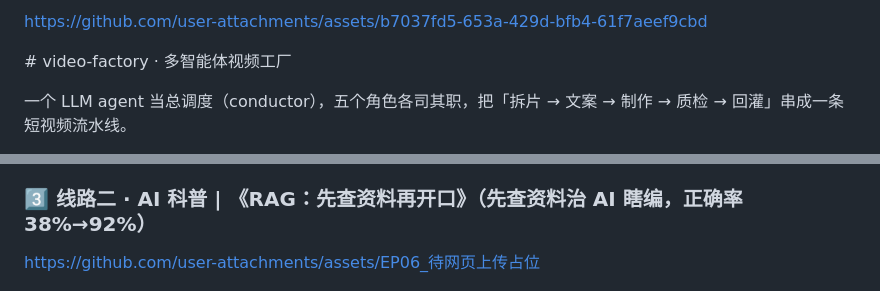
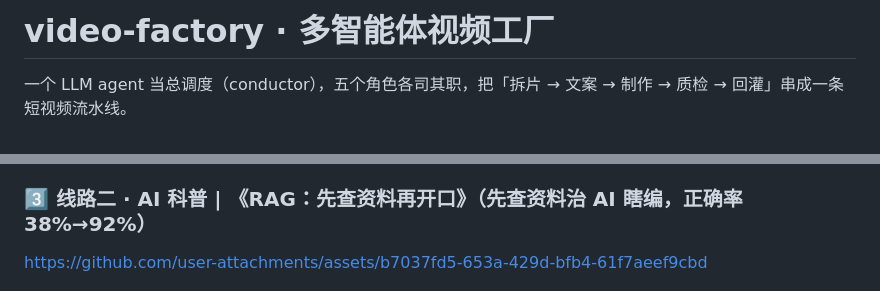
Before and after one commit to jiay123/video-factory, a Markdown page: README.md, 2 parts joined by grey strips. Rendered like a GitHub page.

Commit message:
README: move EP06 player link into showcase #3 (was pasted at top by mistake)

```diff
--- a/README.md
+++ b/README.md
@@ -1,8 +1,4 @@
-
-
-https://github.com/user-attachments/assets/b7037fd5-653a-429d-bfb4-61f7aeef9cbd
-
-﻿# video-factory · 多智能体视频工厂
+# video-factory · 多智能体视频工厂
 
 一个 LLM agent 当总调度（conductor），五个角色各司其职，把「拆片 → 文案 → 制作 → 质检 → 回灌」串成一条短视频流水线。
 
@@ -26,7 +22,7 @@ https://github.com/user-attachments/assets/41982f0e-b9db-406b-b281-5c2dbbe71804
 
 ### 3️⃣ 线路二 · AI 科普 | 《RAG：先查资料再开口》（先查资料治 AI 瞎编，正确率 38%→92%）
 
-https://github.com/user-attachments/assets/EP06_待网页上传占位
+https://github.com/user-attachments/assets/b7037fd5-653a-429d-bfb4-61f7aeef9cbd
 
 ![第6集实际画面](docs/demo-strip-ep06.jpg)
 
```
